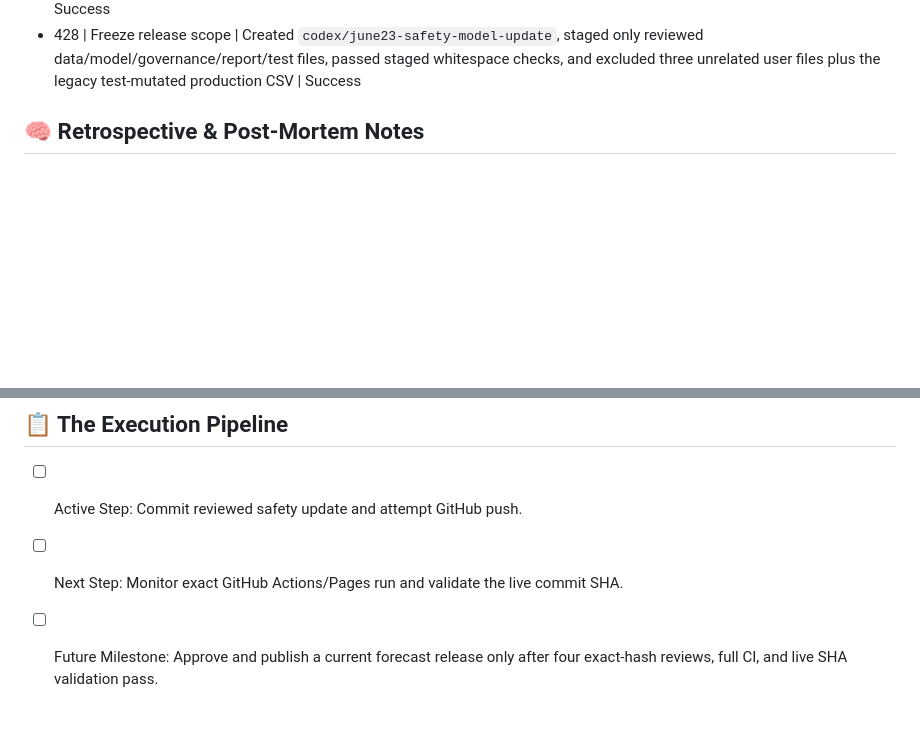
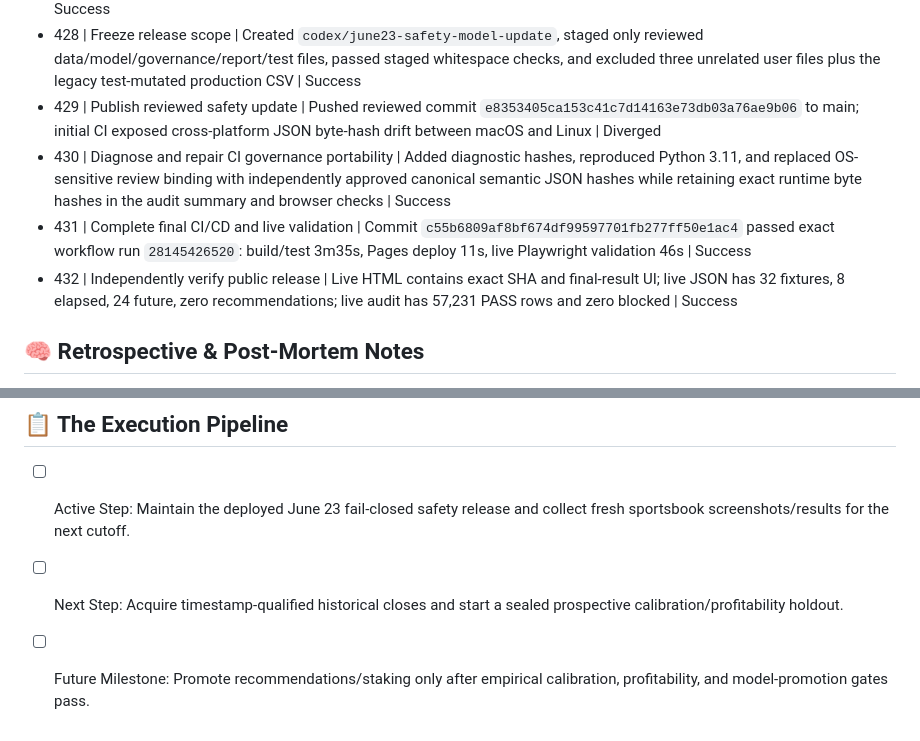
Before and after one commit to PillB/WCdecider, a Markdown page: AGENT_STATE.md, 2 parts joined by grey strips. GitHub-like rendering; blank space fills up the shorter version.

Commit message:
docs: record June 23 safety deployment

```diff
--- a/AGENT_STATE.md
+++ b/AGENT_STATE.md
@@ -479,6 +479,10 @@
 - 426 | Complete browser and full regression validation | Browser/mobile/bilingual/JSON parity suite passed 22/22. Full CI-equivalent matrix passed 106 with 14 explicitly archived legacy v4 contract skips | Success
 - 427 | Normalize final release artifacts and complete exact-hash re-audit | Historical CSV now emits LF deterministically; all four reviewers reconfirmed exact normalized hashes, 57,231 PASS audit leaves, root/site parity, and zero-action safety controls | Success
 - 428 | Freeze release scope | Created `codex/june23-safety-model-update`, staged only reviewed data/model/governance/report/test files, passed staged whitespace checks, and excluded three unrelated user files plus the legacy test-mutated production CSV | Success
+- 429 | Publish reviewed safety update | Pushed reviewed commit `e8353405ca153c41c7d14163e73db03a76ae9b06` to main; initial CI exposed cross-platform JSON byte-hash drift between macOS and Linux | Diverged
+- 430 | Diagnose and repair CI governance portability | Added diagnostic hashes, reproduced Python 3.11, and replaced OS-sensitive review binding with independently approved canonical semantic JSON hashes while retaining exact runtime byte hashes in the audit summary and browser checks | Success
+- 431 | Complete final CI/CD and live validation | Commit `c55b6809af8bf674df99597701fb277ff50e1ac4` passed exact workflow run `28145426520`: build/test 3m35s, Pages deploy 11s, live Playwright validation 46s | Success
+- 432 | Independently verify public release | Live HTML contains exact SHA and final-result UI; live JSON has 32 fixtures, 8 elapsed, 24 future, zero recommendations; live audit has 57,231 PASS rows and zero blocked | Success
 
 ## 🧠 Retrospective & Post-Mortem Notes
 - Prior production paths and documentation overstated reproducibility through hard-coded odds, optional silent TGNN fallback, and target extraction from prose; the June 22–27 path removes those dependencies.
@@ -502,6 +506,6 @@
 - Startup failures now need user-visible diagnostics because iOS may kill a tab before remote developer tools are available; the diagnostics panel records fetch stages, HTTP status, byte counts, URL, build SHA, audit hash, online status, and user agent.
 
 ## 📋 The Execution Pipeline
-- [ ] Active Step: Commit reviewed safety update and attempt GitHub push.
-- [ ] Next Step: Monitor exact GitHub Actions/Pages run and validate the live commit SHA.
-- [ ] Future Milestone: Approve and publish a current forecast release only after four exact-hash reviews, full CI, and live SHA validation pass.
+- [ ] Active Step: Maintain the deployed June 23 fail-closed safety release and collect fresh sportsbook screenshots/results for the next cutoff.
+- [ ] Next Step: Acquire timestamp-qualified historical closes and start a sealed prospective calibration/profitability holdout.
+- [ ] Future Milestone: Promote recommendations/staking only after empirical calibration, profitability, and model-promotion gates pass.
```
